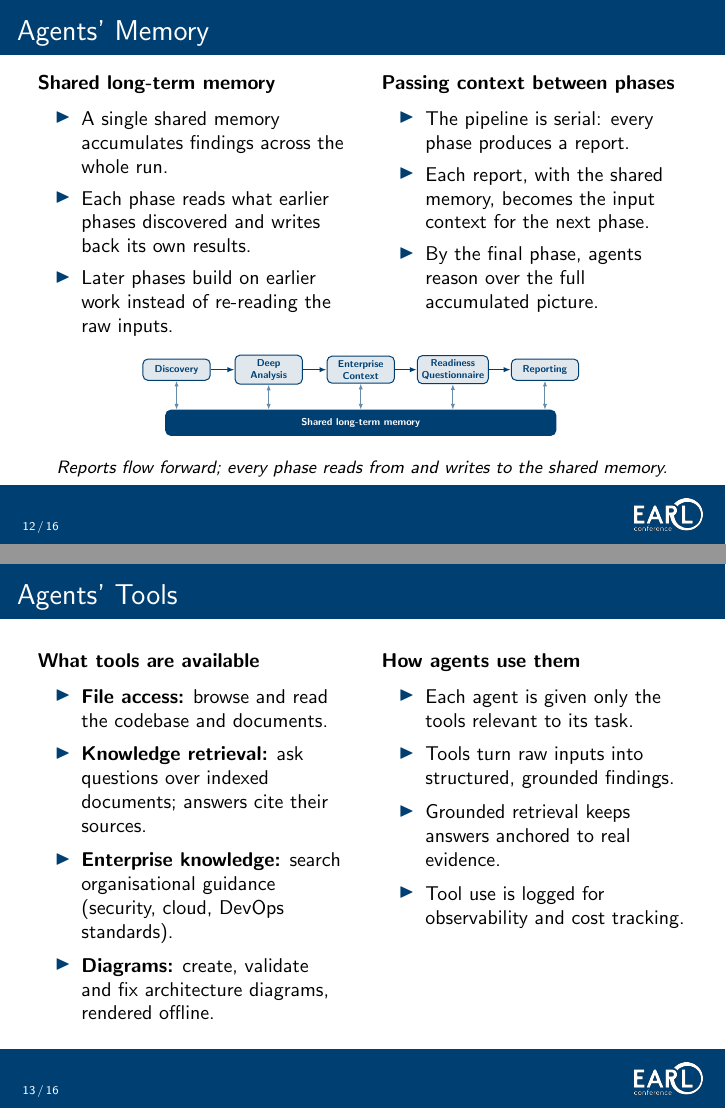
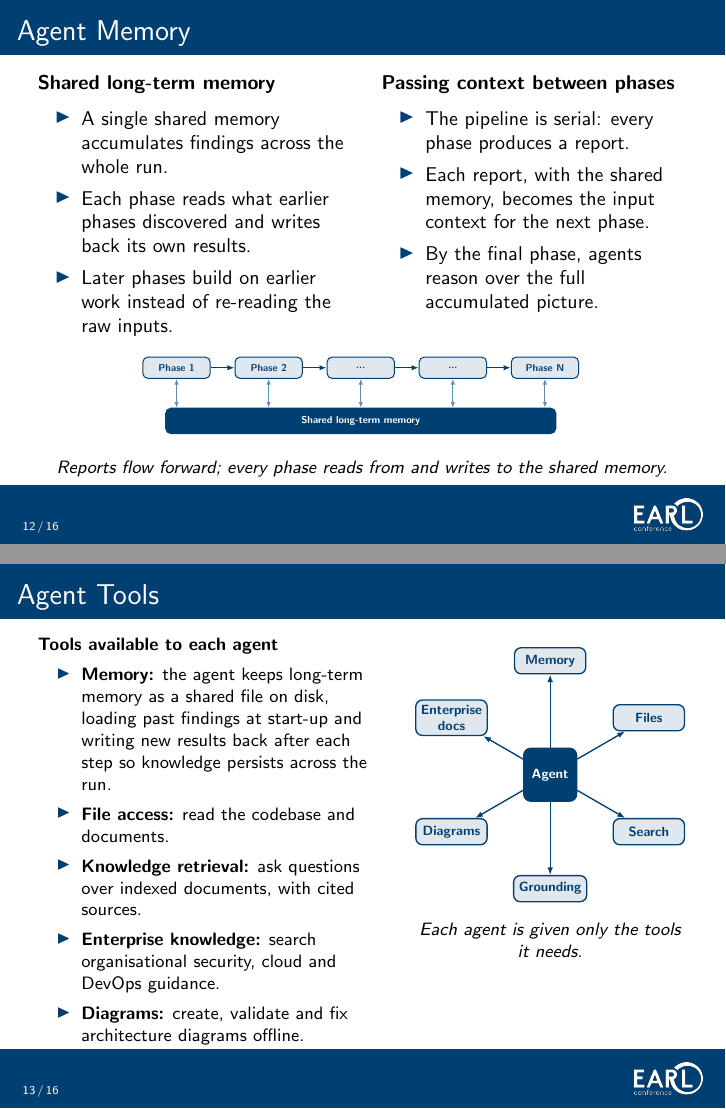
Before and after one commit to timothywong731/talk-beamer, LaTeX slides (beamer.tex): pages 12 and 13 of 16, joined at a grey line. Compiled offline with pdfLaTeX.

Commit message:
Rename to Agent Memory/Tools; add memory tool description and tools spider diagram

```diff
--- a/beamer.tex
+++ b/beamer.tex
@@ -460,11 +460,11 @@
 \end{frame}
 
 % =====================================================================
-% 5. Agents' Memory
+% 5. Agent Memory
 % =====================================================================
-\section{Agents' Memory}
+\section{Agent Memory}
 \begin{frame}
-\frametitle{Agents' Memory}
+\frametitle{Agent Memory}
 \small
 \begin{columns}[T]
 \begin{column}{0.5\textwidth}
@@ -495,11 +495,11 @@
   flow/.style={-{Latex[length=2mm]}, earlblue, very thick},
   rw/.style={{Latex[length=1.6mm]}-{Latex[length=1.6mm]}, earlblue!60, thick},
 ]
-  \node[stage] (d) at (0,0)    {Discovery};
-  \node[stage] (a) at (2.6,0)  {Deep\\Analysis};
-  \node[stage] (l) at (5.2,0)  {Enterprise\\Context};
-  \node[stage] (u) at (7.8,0)  {Readiness\\Questionnaire};
-  \node[stage] (r) at (10.4,0) {Reporting};
+  \node[stage] (d) at (0,0)    {Phase 1};
+  \node[stage] (a) at (2.6,0)  {Phase 2};
+  \node[stage] (l) at (5.2,0)  {...};
+  \node[stage] (u) at (7.8,0)  {...};
+  \node[stage] (r) at (10.4,0) {Phase N};
   \draw[flow] (d) -- (a); \draw[flow] (a) -- (l); \draw[flow] (l) -- (u); \draw[flow] (u) -- (r);
   \node[core] (c) at (5.2,-1.5) {Shared long-term memory};
   \foreach \n in {d,a,l,u,r} \draw[rw] (\n) -- (\n |- c.north);
@@ -510,30 +510,45 @@
 \end{frame}
 
 % =====================================================================
-% 6. Agents' Tools
+% 6. Agent Tools
 % =====================================================================
-\section{Agents' Tools}
+\section{Agent Tools}
 \begin{frame}
-\frametitle{Agents' Tools}
-\small
+\frametitle{Agent Tools}
+\footnotesize
 \begin{columns}[T]
-\begin{column}{0.5\textwidth}
-  \textbf{What tools are available}
+\begin{column}{0.55\textwidth}
+  \textbf{Tools available to each agent}
   \begin{itemize}\setlength\itemsep{2pt}
-    \item \textbf{File access:} browse and read the codebase and documents.
-    \item \textbf{Knowledge retrieval:} ask questions over indexed documents; answers cite their sources.
-    \item \textbf{Enterprise knowledge:} search organisational guidance (security, cloud, DevOps standards).
-    \item \textbf{Diagrams:} create, validate and fix architecture diagrams, rendered offline.
+    \item \textbf{Memory:} the agent keeps long-term memory as a shared file on disk, loading past findings at start-up and writing new results back after each step so knowledge persists across the run.
+    \item \textbf{File access:} read the codebase and documents.
+    \item \textbf{Knowledge retrieval:} ask questions over indexed documents, with cited sources.
+    \item \textbf{Enterprise knowledge:} search organisational security, cloud and DevOps guidance.
+    \item \textbf{Diagrams:} create, validate and fix architecture diagrams offline.
   \end{itemize}
 \end{column}
-\begin{column}{0.5\textwidth}
-  \textbf{How agents use them}
-  \begin{itemize}\setlength\itemsep{2pt}
-    \item Each agent is given only the tools relevant to its task.
-    \item Tools turn raw inputs into structured, grounded findings.
-    \item Grounded retrieval keeps answers anchored to real evidence.
-    \item Tool use is logged for observability and cost tracking.
-  \end{itemize}
+\begin{column}{0.45\textwidth}
+  \centering
+  \vspace{0.15cm}
+  \resizebox{0.98\linewidth}{!}{%
+  \begin{tikzpicture}[
+    core/.style={draw=earlblue, very thick, rounded corners, fill=earlblue, align=center,
+                 text=white, font=\scriptsize\bfseries, minimum size=1.1cm},
+    tool/.style={draw=earlblue, thick, rounded corners, fill=earlblue!12, align=center,
+                 text=earlblue, font=\scriptsize\bfseries, minimum width=1.5cm, minimum height=0.55cm},
+    spoke/.style={-{Latex[length=1.6mm]}, earlblue, thick},
+  ]
+    \node[core] (ag) at (0,0) {Agent};
+    \node[tool] (mem)    at (90:2.4)   {Memory};
+    \node[tool] (files)  at (30:2.4)   {Files};
+    \node[tool] (search) at (-30:2.4)  {Search};
+    \node[tool] (ground) at (-90:2.4)  {Grounding};
+    \node[tool] (diag)   at (-150:2.4) {Diagrams};
+    \node[tool] (docs)   at (150:2.4)  {Enterprise\\docs};
+    \foreach \t in {mem,files,search,ground,diag,docs} \draw[spoke] (ag) -- (\t);
+  \end{tikzpicture}}
+  \\[0.2cm]
+  {\footnotesize\textit{Each agent is given only the tools it needs.}}
 \end{column}
 \end{columns}
 \end{frame}
```
Also changed, not shown: beamer.pdf, beamer.tex (4 more changed lines).
